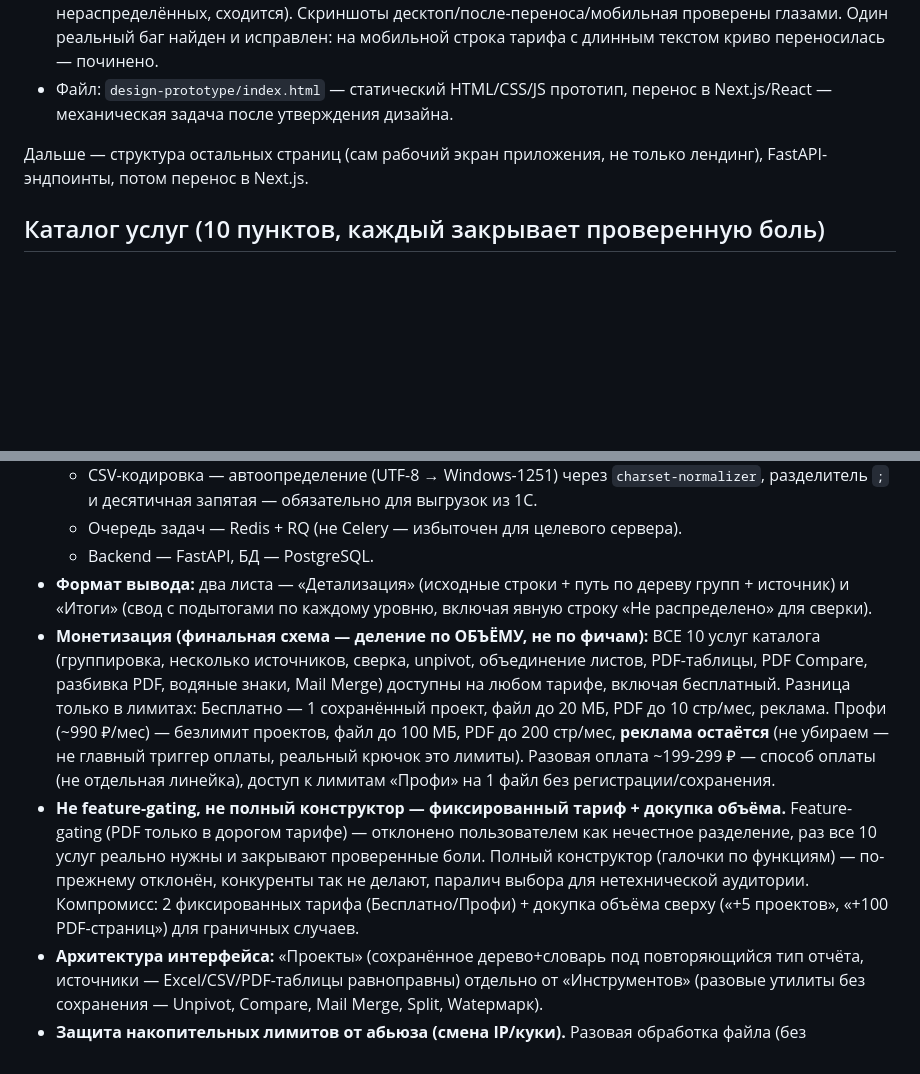
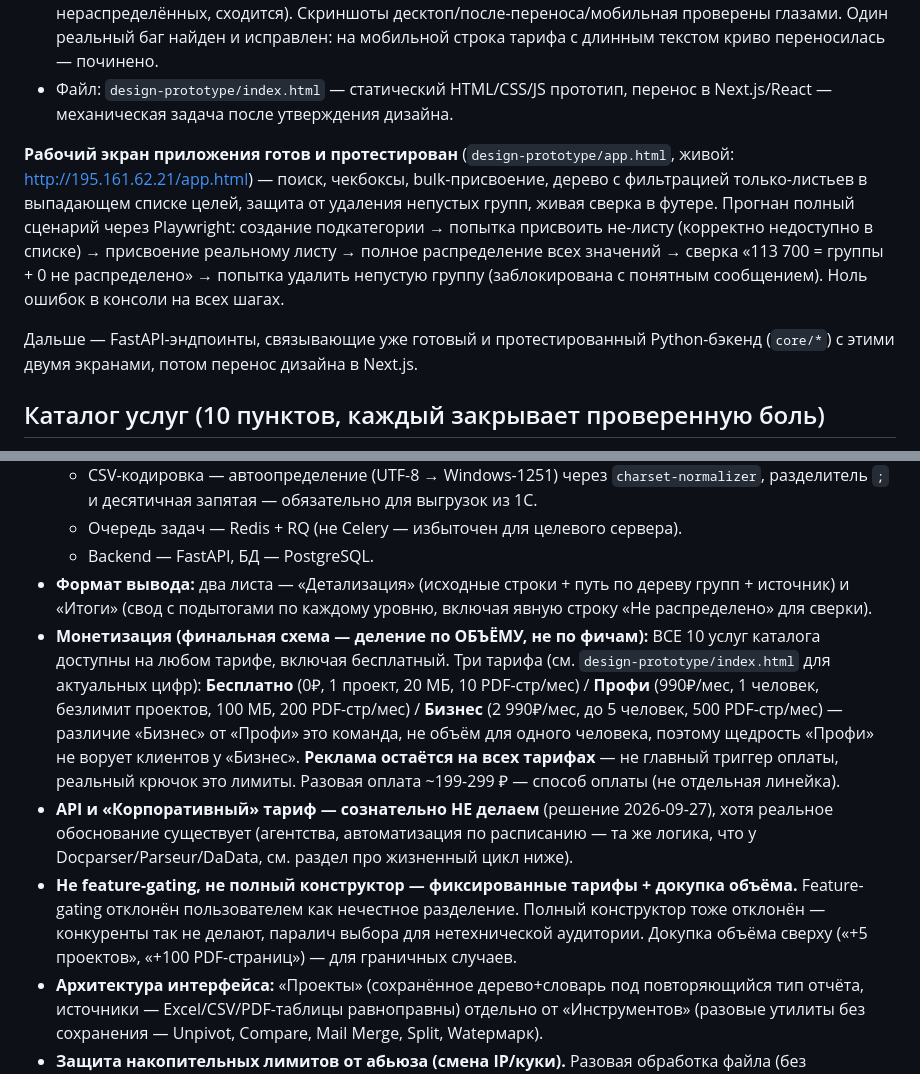
Before and after one commit to MBMASTIF/sortab, a Markdown page: README.md, 2 parts joined by grey strips. Rendered like a GitHub page; blank space fills up the shorter version.

Commit message:
Sync README with final 3-tier pricing and tested app workspace status

```diff
--- a/README.md
+++ b/README.md
@@ -27,7 +27,9 @@
 - **Протестировано по-настоящему через Playwright** (не просто «выглядит нормально»): реальный drag-and-drop через DataTransfer API проверил, что после переноса товара сумма в группе и в «Не распределено» пересчитывается математически верно (7540 → перенос 450 → 450 в группе / 7090 в нераспределённых, сходится). Скриншоты десктоп/после-переноса/мобильная проверены глазами. Один реальный баг найден и исправлен: на мобильной строка тарифа с длинным текстом криво переносилась — починено.
 - Файл: `design-prototype/index.html` — статический HTML/CSS/JS прототип, перенос в Next.js/React — механическая задача после утверждения дизайна.
 
-Дальше — структура остальных страниц (сам рабочий экран приложения, не только лендинг), FastAPI-эндпоинты, потом перенос в Next.js.
+**Рабочий экран приложения готов и протестирован** (`design-prototype/app.html`, живой: http://195.161.62.21/app.html) — поиск, чекбоксы, bulk-присвоение, дерево с фильтрацией только-листьев в выпадающем списке целей, защита от удаления непустых групп, живая сверка в футере. Прогнан полный сценарий через Playwright: создание подкатегории → попытка присвоить не-листу (корректно недоступно в списке) → присвоение реальному листу → полное распределение всех значений → сверка «113 700 = группы + 0 не распределено» → попытка удалить непустую группу (заблокирована с понятным сообщением). Ноль ошибок в консоли на всех шагах.
+
+Дальше — FastAPI-эндпоинты, связывающие уже готовый и протестированный Python-бэкенд (`core/*`) с этими двумя экранами, потом перенос дизайна в Next.js.
 
 ## Каталог услуг (10 пунктов, каждый закрывает проверенную боль)
 
@@ -56,8 +58,9 @@
   - Очередь задач — Redis + RQ (не Celery — избыточен для целевого сервера).
   - Backend — FastAPI, БД — PostgreSQL.
 - **Формат вывода:** два листа — «Детализация» (исходные строки + путь по дереву групп + источник) и «Итоги» (свод с подытогами по каждому уровню, включая явную строку «Не распределено» для сверки).
-- **Монетизация (финальная схема — деление по ОБЪЁМУ, не по фичам):** ВСЕ 10 услуг каталога (группировка, несколько источников, сверка, unpivot, объединение листов, PDF-таблицы, PDF Compare, разбивка PDF, водяные знаки, Mail Merge) доступны на любом тарифе, включая бесплатный. Разница только в лимитах: Бесплатно — 1 сохранённый проект, файл до 20 МБ, PDF до 10 стр/мес, реклама. Профи (~990 ₽/мес) — безлимит проектов, файл до 100 МБ, PDF до 200 стр/мес, **реклама остаётся** (не убираем — не главный триггер оплаты, реальный крючок это лимиты). Разовая оплата ~199-299 ₽ — способ оплаты (не отдельная линейка), доступ к лимитам «Профи» на 1 файл без регистрации/сохранения.
-- **Не feature-gating, не полный конструктор — фиксированный тариф + докупка объёма.** Feature-gating (PDF только в дорогом тарифе) — отклонено пользователем как нечестное разделение, раз все 10 услуг реально нужны и закрывают проверенные боли. Полный конструктор (галочки по функциям) — по-прежнему отклонён, конкуренты так не делают, паралич выбора для нетехнической аудитории. Компромисс: 2 фиксированных тарифа (Бесплатно/Профи) + докупка объёма сверху («+5 проектов», «+100 PDF-страниц») для граничных случаев.
+- **Монетизация (финальная схема — деление по ОБЪЁМУ, не по фичам):** ВСЕ 10 услуг каталога доступны на любом тарифе, включая бесплатный. Три тарифа (см. `design-prototype/index.html` для актуальных цифр): **Бесплатно** (0₽, 1 проект, 20 МБ, 10 PDF-стр/мес) / **Профи** (990₽/мес, 1 человек, безлимит проектов, 100 МБ, 200 PDF-стр/мес) / **Бизнес** (2 990₽/мес, до 5 человек, 500 PDF-стр/мес) — различие «Бизнес» от «Профи» это команда, не объём для одного человека, поэтому щедрость «Профи» не ворует клиентов у «Бизнес». **Реклама остаётся на всех тарифах** — не главный триггер оплаты, реальный крючок это лимиты. Разовая оплата ~199-299 ₽ — способ оплаты (не отдельная линейка).
+- **API и «Корпоративный» тариф — сознательно НЕ делаем** (решение 2026-09-27), хотя реальное обоснование существует (агентства, автоматизация по расписанию — та же логика, что у Docparser/Parseur/DaData, см. раздел про жизненный цикл ниже).
+- **Не feature-gating, не полный конструктор — фиксированные тарифы + докупка объёма.** Feature-gating отклонён пользователем как нечестное разделение. Полный конструктор тоже отклонён — конкуренты так не делают, паралич выбора для нетехнической аудитории. Докупка объёма сверху («+5 проектов», «+100 PDF-страниц») — для граничных случаев.
 - **Архитектура интерфейса:** «Проекты» (сохранённое дерево+словарь под повторяющийся тип отчёта, источники — Excel/CSV/PDF-таблицы равноправны) отдельно от «Инструментов» (разовые утилиты без сохранения — Unpivot, Compare, Mail Merge, Split, Watермарк).
 - **Защита накопительных лимитов от абьюза (смена IP/куки).** Разовая обработка файла (без сохранения) — доступна анонимно, тут нечего защищать (лимит на файл не накопительный). А вот сохранение «Проекта» и месячные квоты (PDF-страницы) обязательно требуют email-аккаунта — анонимная сессия физически не может владеть сохранённым проектом. Полностью защититься от множественных email нельзя (как и у любого SaaS), но обход бесплатного лимита стоит абьюзеру повторной ручной пересборки дерева категорий (30-60 мин) — то есть теряется именно та выгода, ради которой стоило бы платить. Доп. меры (снижают шум, не решают полностью): подтверждение email, rate-limit регистраций с одного IP/сутки.
 - **Регистрация — «мягкий email», не анонимность и не полная регистрация.** Первая разовая обработка без сохранения — анонимна (вирусный магнит для холодного трафика из поиска/Telegram, порог входа = 0, load-bearing для всей стратегии роста). Сохранение Проекта — только email без пароля/подтверждения на этом шаге (не полноценная регистрация) — минимальное трение, но уже даёт лид-базу и закрывает накопительные лимиты.
```
